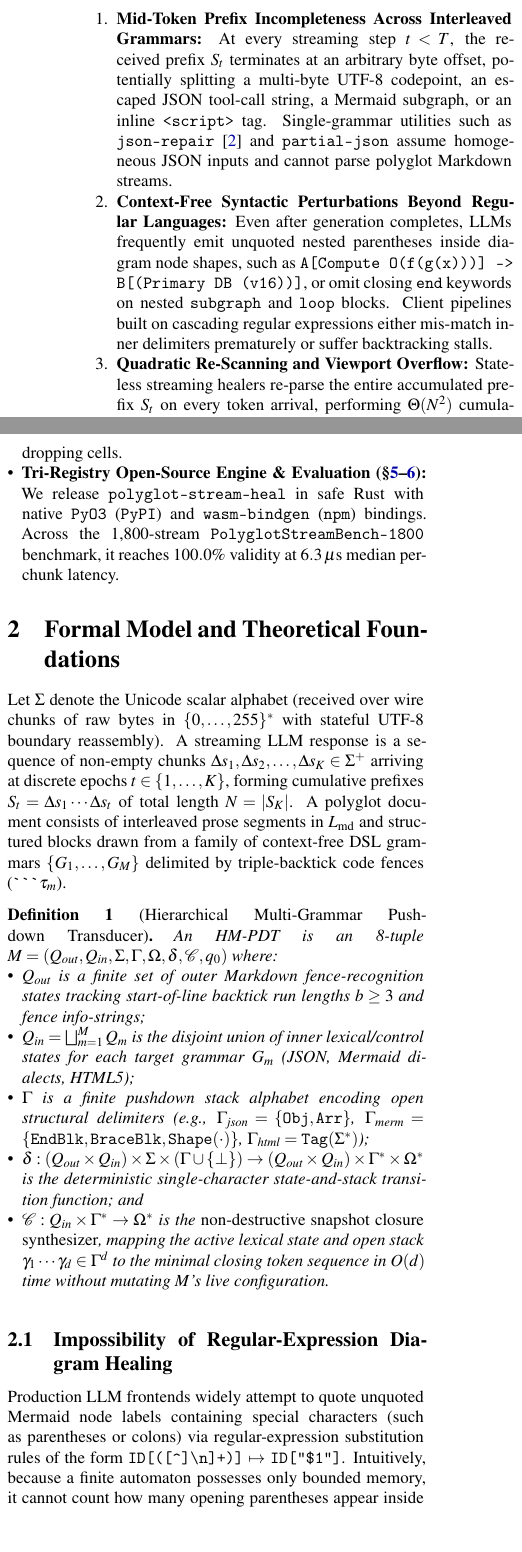
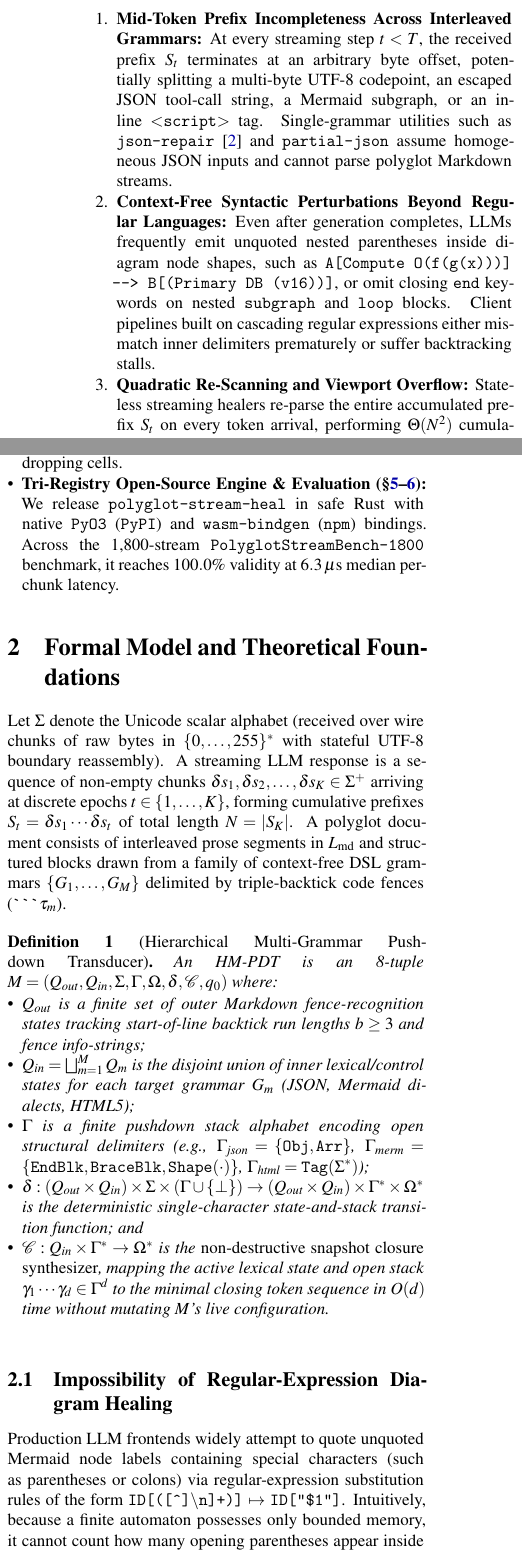
Before and after one commit to davidhcar/polyglot_stream_heal, a LaTeX paper (paper/main.tex): two parts of the columns of page 2 of 7, joined at a grey line, cut so that both start at the same text, the shorter picture padded with empty space. Compiled offline with pdfLaTeX.

Commit message:
Standardize math notation and sanitize LaTeX symbol tags in manuscript

```diff
--- a/paper/main.tex
+++ b/paper/main.tex
@@ -1,7 +1,6 @@
 \documentclass[10pt,twocolumn]{article}
 
 \usepackage[utf8]{inputenc}
-\usepackage[T1]{fontenc}
 \usepackage{mathptmx}
 \usepackage[margin=0.78in]{geometry}
 \usepackage{amsmath,amssymb,amsthm}
@@ -61,7 +60,7 @@ At this exact packet boundary, three distinct failures converge. First, the stre
 
 More broadly, progressive rendering of polyglot LLM streams exposes three coupled systems challenges:
 \begin{enumerate}[leftmargin=*,nosep]
-  \item \textbf{Mid-Token Prefix Incompleteness Across Interleaved Grammars:} At every streaming step $t < T$, the received prefix $S_t$ terminates at an arbitrary byte offset, potentially splitting a multi-byte UTF-8 codepoint, an escaped JSON tool-call string, a Mermaid subgraph, or an inline \texttt{<script>} tag. Single-grammar utilities such as \texttt{json-repair}~\cite{baccianella2024jsonrepair} and \texttt{partial-json} assume homogeneous JSON inputs and cannot parse polyglot Markdown streams.
+  \item \textbf{Mid-Token Prefix Incompleteness Across Interleaved Grammars:} At every streaming step $t < T$, the received prefix $S_t$ terminates at an arbitrary byte offset, potentially splitting a multi-byte UTF-8 codepoint, an escaped JSON tool-call string, a Mermaid subgraph, or an inline \texttt{\textless{}script\textgreater{}} tag. Single-grammar utilities such as \texttt{json-repair}~\cite{baccianella2024jsonrepair} and \texttt{partial-json} assume homogeneous JSON inputs and cannot parse polyglot Markdown streams.
   \item \textbf{Context-Free Syntactic Perturbations Beyond Regular Languages:} Even after generation completes, LLMs frequently emit unquoted nested parentheses inside diagram node shapes, such as \texttt{A[Compute O(f(g(x)))] --> B[(Primary DB (v16))]}, or omit closing \texttt{end} keywords on nested \texttt{subgraph} and \texttt{loop} blocks. Client pipelines built on cascading regular expressions either mis-match inner delimiters prematurely or suffer backtracking stalls.
   \item \textbf{Quadratic Re-Scanning and Viewport Overflow:} Stateless streaming healers re-parse the entire accumulated prefix $S_t$ on every token arrival, performing $\Theta(N^2)$ cumulative work over an $N$-token response. Moreover, even when a JSON table is syntactically valid, schemas containing $C \gg 5$ columns force horizontal scrolling and clip cell text on standard viewports.
 \end{enumerate}
@@ -80,7 +79,7 @@ In this paper, we connect classical pushdown automata theory with low-latency sy
 \section{Formal Model and Theoretical Foundations}
 \label{sec:theory}
 
-Let $\Sigma$ denote the Unicode scalar alphabet (received over wire chunks of raw bytes in $\{0,\dots,255\}^*$ with stateful UTF-8 boundary reassembly). A streaming LLM response is a sequence of non-empty chunks $\Delta s_1, \Delta s_2, \dots, \Delta s_K \in \Sigma^+$ arriving at discrete epochs $t \in \{1,\dots,K\}$, forming cumulative prefixes $S_t = \Delta s_1 \cdots \Delta s_t$ of total length $N = |S_K|$. A polyglot document consists of interleaved prose segments in $L_{\text{md}}$ and structured blocks drawn from a family of context-free DSL grammars $\{G_1, \dots, G_M\}$ delimited by triple-backtick code fences (\texttt{\textasciigrave\textasciigrave\textasciigrave}$\tau_m$).
+Let $\Sigma$ denote the Unicode scalar alphabet (received over wire chunks of raw bytes in $\{0,\dots,255\}^*$ with stateful UTF-8 boundary reassembly). A streaming LLM response is a sequence of non-empty chunks $\delta s_1, \delta s_2, \dots, \delta s_K \in \Sigma^+$ arriving at discrete epochs $t \in \{1,\dots,K\}$, forming cumulative prefixes $S_t = \delta s_1 \cdots \delta s_t$ of total length $N = |S_K|$. A polyglot document consists of interleaved prose segments in $L_{\text{md}}$ and structured blocks drawn from a family of context-free DSL grammars $\{G_1, \dots, G_M\}$ delimited by triple-backtick code fences (\texttt{\textasciigrave\textasciigrave\textasciigrave}$\tau_m$).
 
 \begin{definition}[Hierarchical Multi-Grammar Pushdown Transducer]
 \label{def:hmpdt}
```
Also changed, not shown: paper/paper.pdf, paper/main.tex (2 more changed lines).
